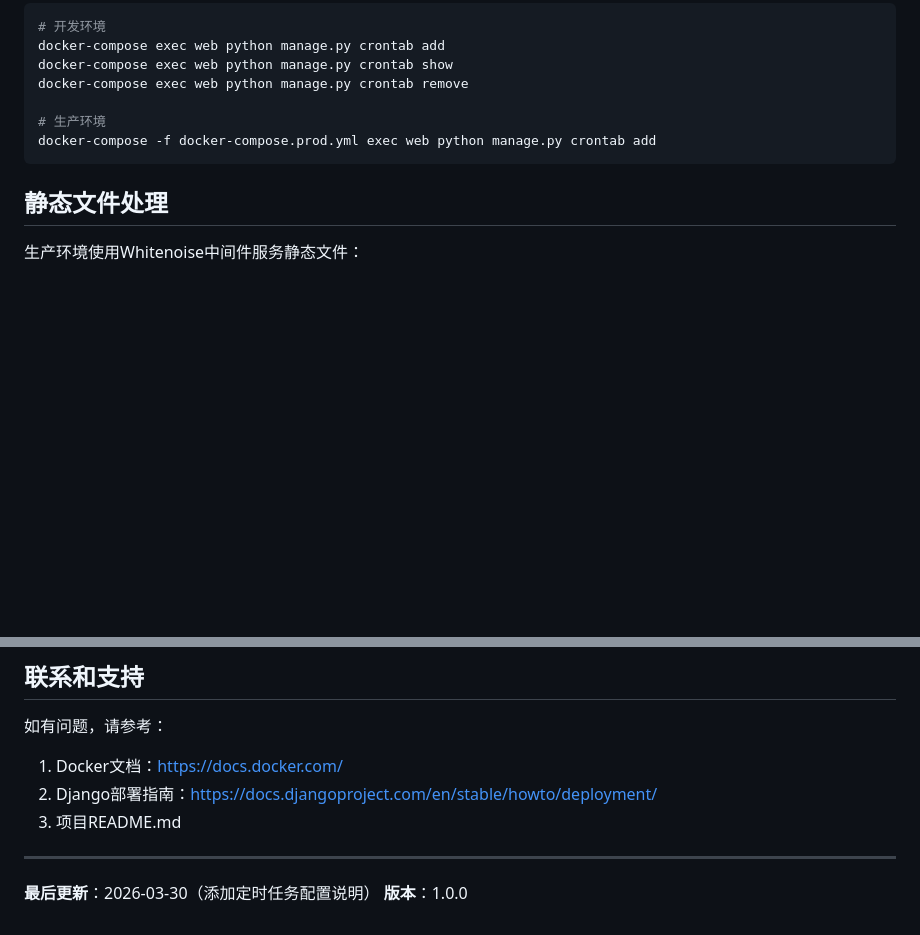
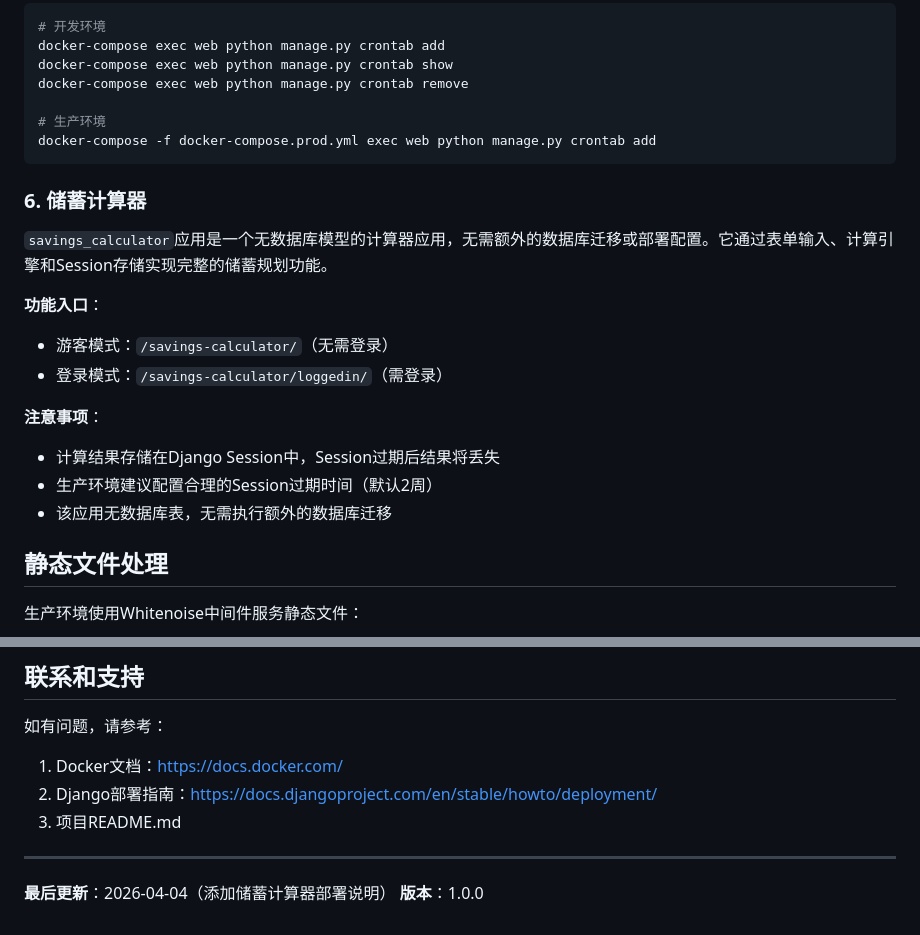
Before and after one commit to longfengpili/money_journey, a Markdown page: DEPLOYMENT.md, 2 parts joined by grey strips. Drawn GitHub-style; blank space fills up the shorter version.

````diff
--- a/DEPLOYMENT.md
+++ b/DEPLOYMENT.md
@@ -138,6 +138,19 @@ docker-compose exec web python manage.py crontab remove
 docker-compose -f docker-compose.prod.yml exec web python manage.py crontab add
 ```
 
+### 6. 储蓄计算器
+
+`savings_calculator`应用是一个无数据库模型的计算器应用，无需额外的数据库迁移或部署配置。它通过表单输入、计算引擎和Session存储实现完整的储蓄规划功能。
+
+**功能入口**：
+- 游客模式：`/savings-calculator/`（无需登录）
+- 登录模式：`/savings-calculator/loggedin/`（需登录）
+
+**注意事项**：
+- 计算结果存储在Django Session中，Session过期后结果将丢失
+- 生产环境建议配置合理的Session过期时间（默认2周）
+- 该应用无数据库表，无需执行额外的数据库迁移
+
 ## 静态文件处理
 
 生产环境使用Whitenoise中间件服务静态文件：
@@ -270,5 +283,5 @@ docker-compose up -d --build
 
 ---
 
-**最后更新**：2026-03-30（添加定时任务配置说明）
+**最后更新**：2026-04-04（添加储蓄计算器部署说明）
 **版本**：1.0.0
````
Also changed, not shown: CLAUDE.md (+14 -1 lines), README.md (+31 -1 lines).
